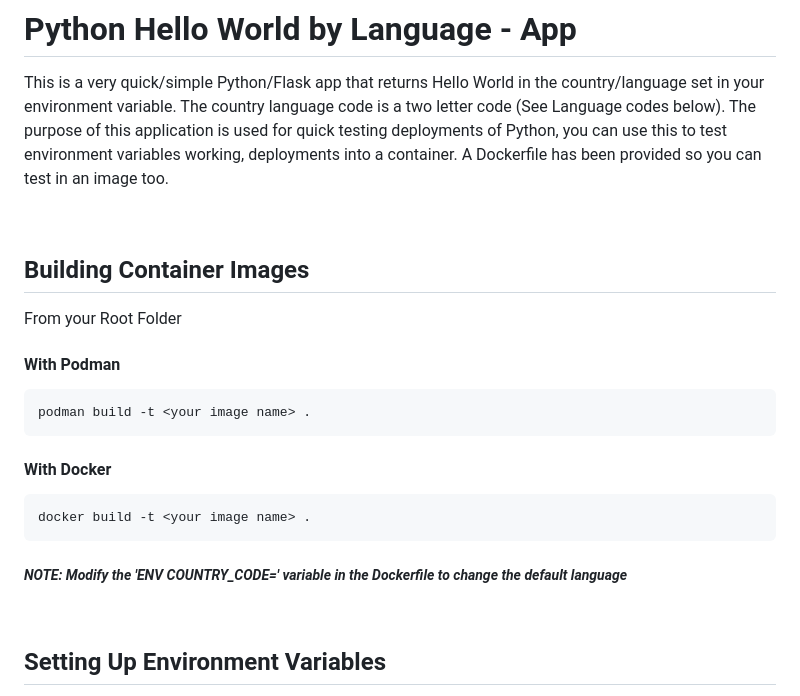
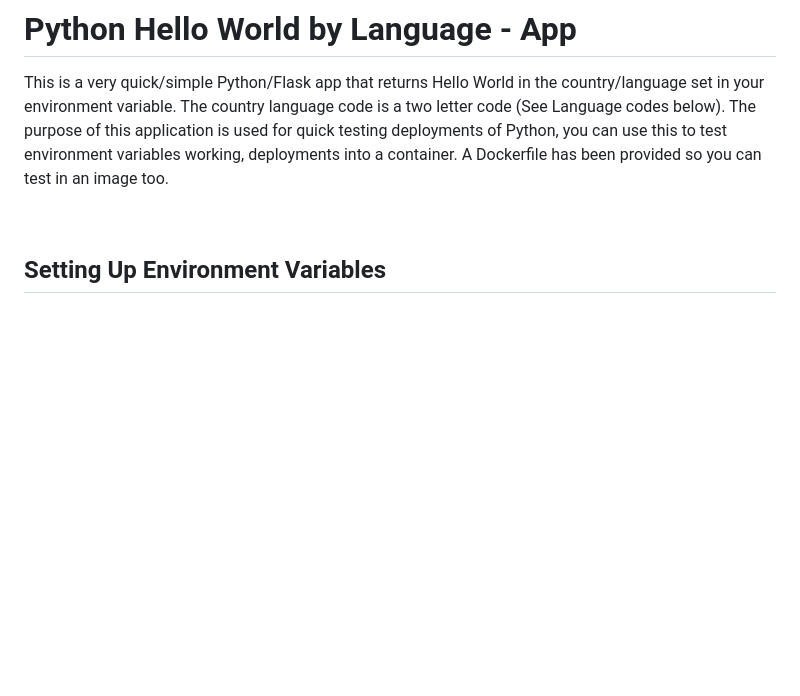
Before and after one commit to pkredhat/nb-workshop, a Markdown page: README.md, the part around the change. Rendered like a GitHub page; blank space fills up the shorter version.

Commit message:
updated instructions

````diff
--- a/README.md
+++ b/README.md
@@ -4,20 +4,6 @@ This is a very quick/simple Python/Flask app that returns  Hello World in the co
 
   $~$
 
-## Building Container Images
-From your Root Folder
-
-#### With Podman
-```
-podman build -t <your image name> .
-```
-#### With Docker
-```
-docker build -t <your image name> .
-```
- ##### *NOTE: Modify the 'ENV COUNTRY_CODE=<COUNTRY>' variable in the Dockerfile to change the default language*
-
-  $~$
 
 ## Setting Up Environment Variables
 
````
